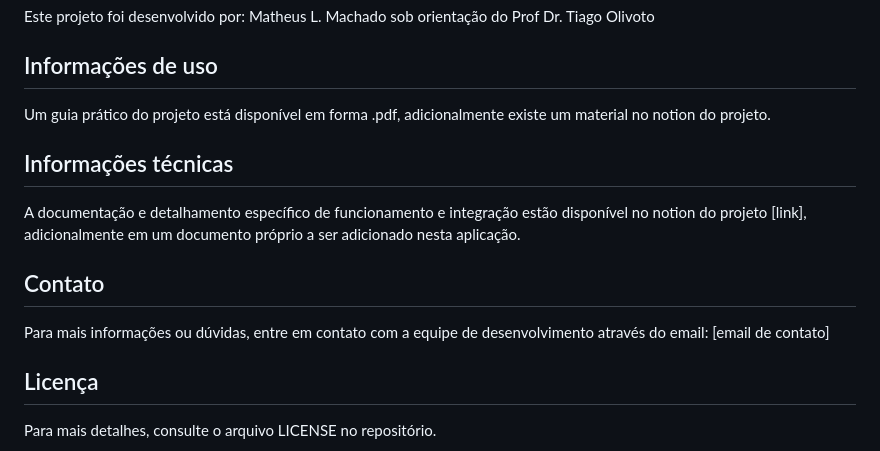
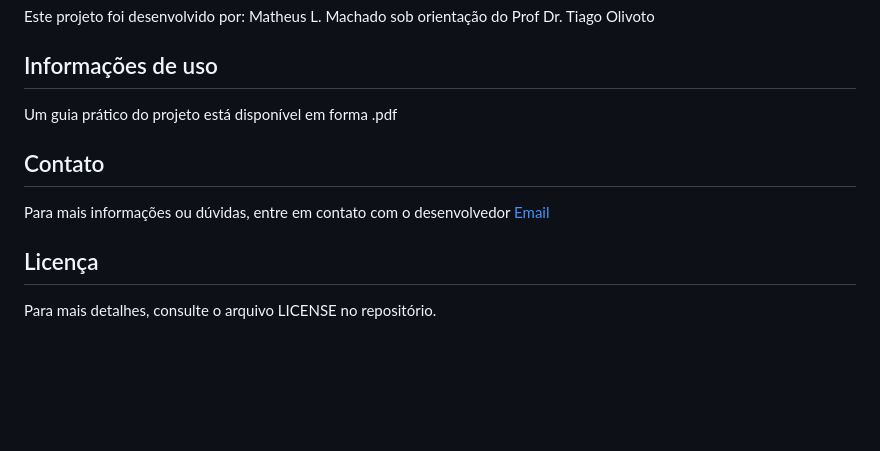
Before and after one commit to NEPEM-UFSC/AIpomoea, a Markdown page: README.md, the part around the change printed below. Rendered like a GitHub page; blank space fills up the shorter version.

Commit message:
Update README.md
Signed-off-by: Matheus L Machado <117119509+matheus-lopesm@users.noreply.github.com>

```diff
--- a/README.md
+++ b/README.md
@@ -43,15 +42,12 @@ Este projeto foi desenvolvido por: Matheus L. Machado sob orientação do Prof D
 
 ## Informações de uso
 
-Um guia prático do projeto está disponível em forma .pdf, adicionalmente existe um material no notion do projeto.
-
-## Informações técnicas
-
-A documentação e detalhamento específico de funcionamento e integração estão disponível no notion do projeto [link], adicionalmente em um documento próprio a ser adicionado nesta aplicação.
+Um guia prático do projeto está disponível em forma .pdf
 
 ## Contato
 
-Para mais informações ou dúvidas, entre em contato com a equipe de desenvolvimento através do email: [email de contato]
+Para mais informações ou dúvidas, entre em contato com o desenvolvedor [Email](mailto:matheuslmachado03@gmail.com)
+
 
 ## Licença
 
```
Also changed, not shown: other parts of README.md (+1 -2 lines).
